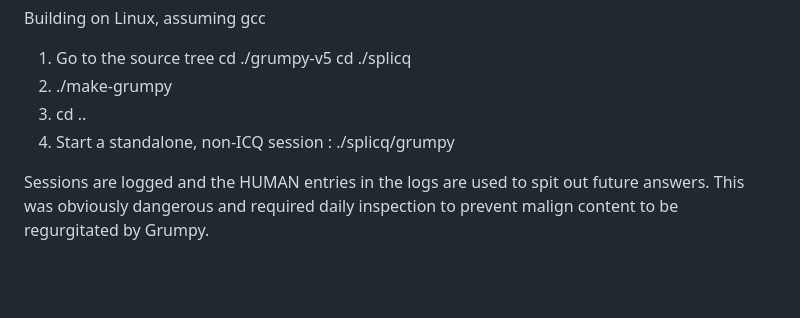
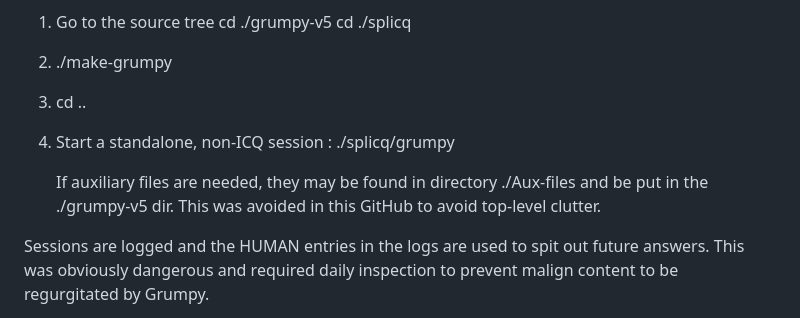
Before and after one commit to GrHound/Grumpy-ICQ-bot-1997, a Markdown page: README.md, the part around one of its changes. Drawn GitHub-style; blank space fills up the shorter version.

```diff
--- a/README.md
+++ b/README.md
@@ -42,6 +42,10 @@ Building on Linux, assuming gcc
 4) Start a standalone, non-ICQ session :
    ./splicq/grumpy
 
+   If auxiliary files are needed, they may be found in directory ./Aux-files
+   and be put in the ./grumpy-v5 dir. This was avoided in this GitHub to avoid
+   top-level clutter.
+
 Sessions are logged and the HUMAN entries in the logs are used
 to spit out future answers. This was obviously dangerous and required
 daily inspection to prevent malign content to be regurgitated by Grumpy.
```
Also changed, not shown: other parts of README.md (+5 -3 lines).
